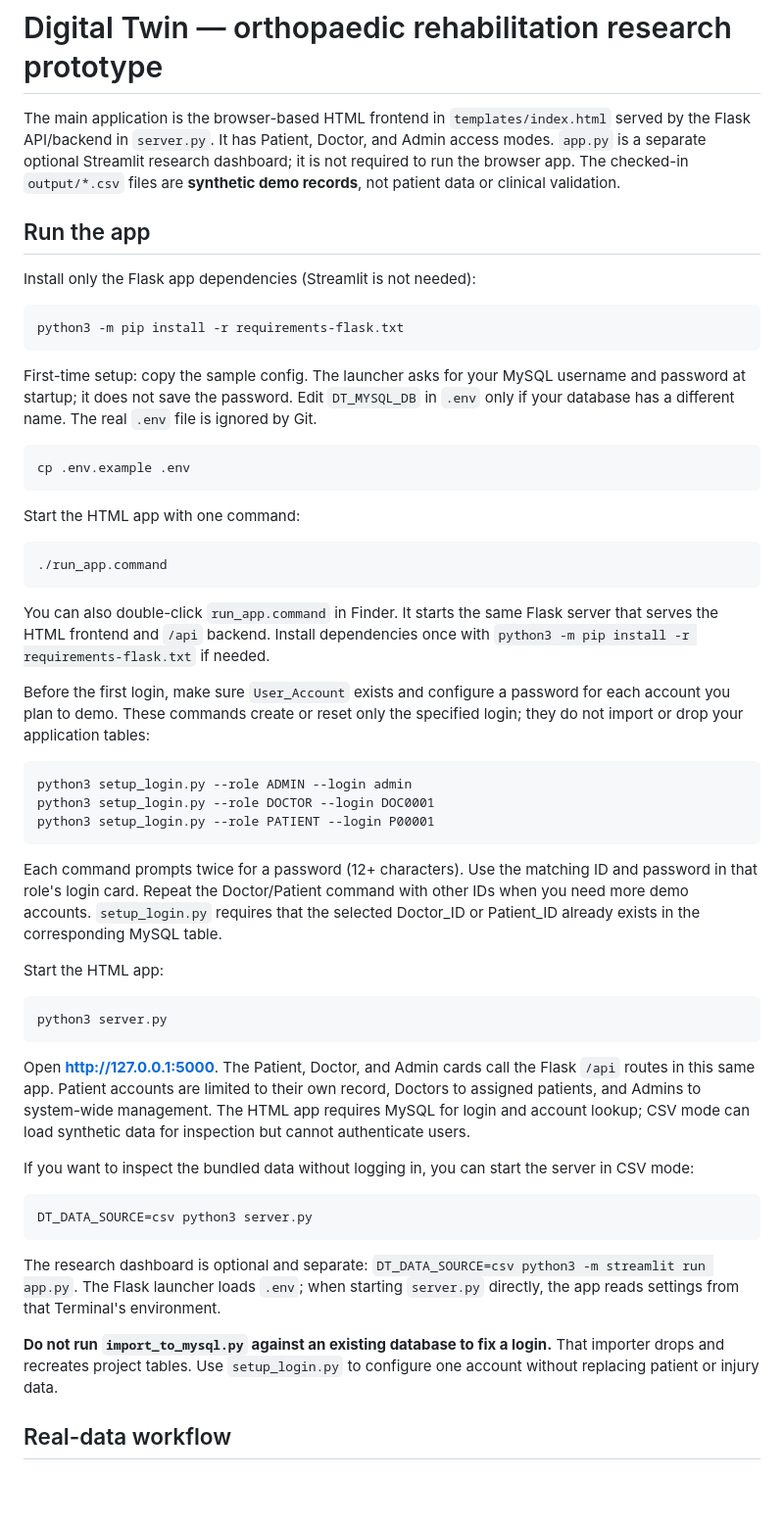
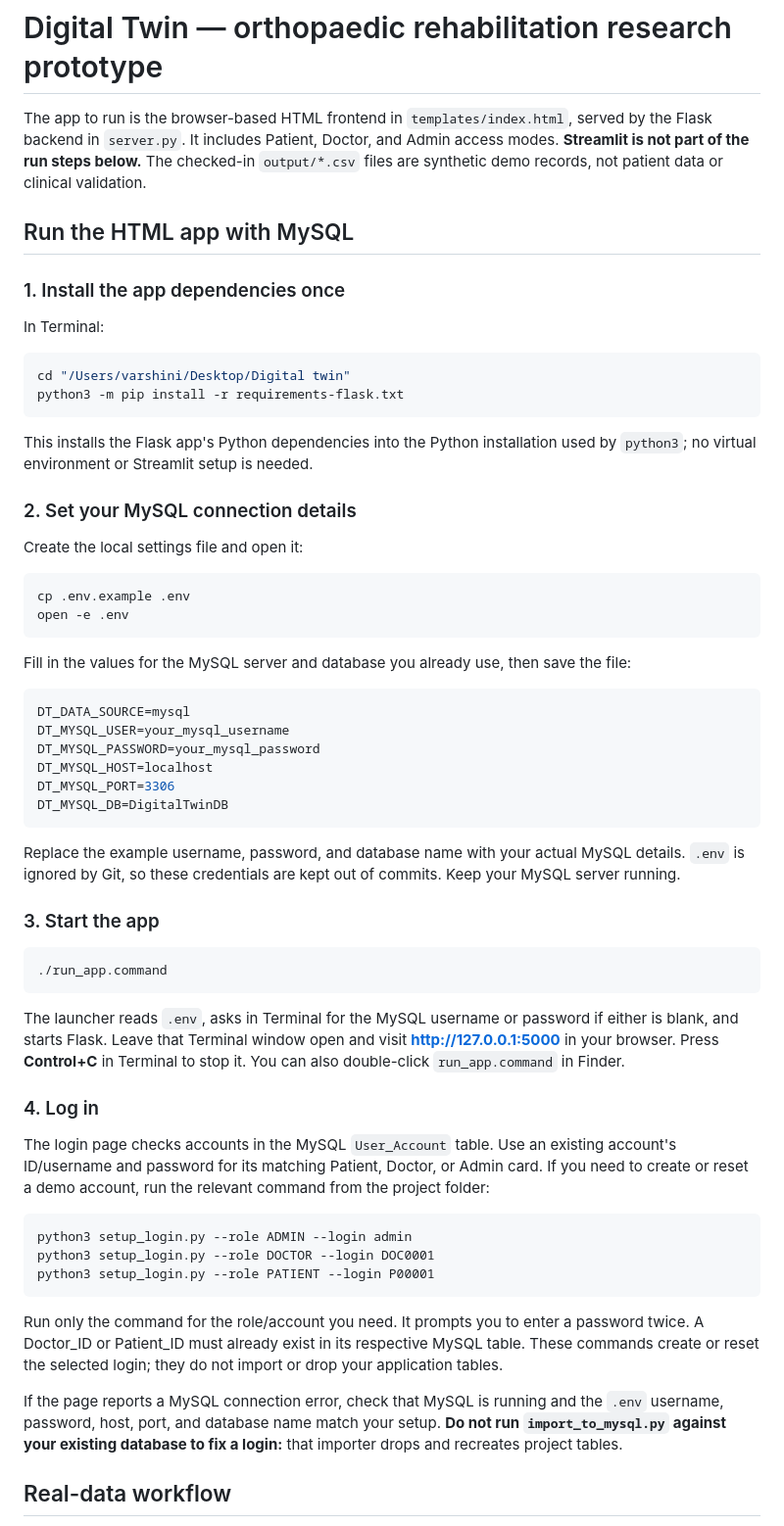
Before and after one commit to varshiniharikrishna/Digital-Twin, a Markdown page: README.md, the part around the change. Shown at 98% size. GitHub-like rendering; blank space fills up the shorter version.

Commit message:
Document how to run the HTML app

````diff
--- a/README.md
+++ b/README.md
@@ -1,56 +1,63 @@
 # Digital Twin — orthopaedic rehabilitation research prototype
 
-The main application is the browser-based HTML frontend in `templates/index.html` served by the Flask API/backend in `server.py`. It has Patient, Doctor, and Admin access modes. `app.py` is a separate optional Streamlit research dashboard; it is not required to run the browser app. The checked-in `output/*.csv` files are **synthetic demo records**, not patient data or clinical validation.
+The app to run is the browser-based HTML frontend in `templates/index.html`, served by the Flask backend in `server.py`. It includes Patient, Doctor, and Admin access modes. **Streamlit is not part of the run steps below.** The checked-in `output/*.csv` files are synthetic demo records, not patient data or clinical validation.
 
-## Run the app
+## Run the HTML app with MySQL
 
-Install only the Flask app dependencies (Streamlit is not needed):
+### 1. Install the app dependencies once
 
-```bash
+In Terminal:
+
+```zsh
+cd "/Users/varshini/Desktop/Digital twin"
 python3 -m pip install -r requirements-flask.txt
 ```
 
-First-time setup: copy the sample config. The launcher asks for your MySQL username and password at startup; it does not save the password. Edit `DT_MYSQL_DB` in `.env` only if your database has a different name. The real `.env` file is ignored by Git.
+This installs the Flask app's Python dependencies into the Python installation used by `python3`; no virtual environment or Streamlit setup is needed.
 
-```bash
+### 2. Set your MySQL connection details
+
+Create the local settings file and open it:
+
+```zsh
 cp .env.example .env
+open -e .env
 ```
 
-Start the HTML app with one command:
+Fill in the values for the MySQL server and database you already use, then save the file:
 
-```bash
+```env
+DT_DATA_SOURCE=mysql
+DT_MYSQL_USER=your_mysql_username
+DT_MYSQL_PASSWORD=your_mysql_password
+DT_MYSQL_HOST=localhost
+DT_MYSQL_PORT=3306
+DT_MYSQL_DB=DigitalTwinDB
+```
+
+Replace the example username, password, and database name with your actual MySQL details. `.env` is ignored by Git, so these credentials are kept out of commits. Keep your MySQL server running.
+
+### 3. Start the app
+
+```zsh
 ./run_app.command
 ```
 
-You can also double-click `run_app.command` in Finder. It starts the same Flask server that serves the HTML frontend and `/api` backend. Install dependencies once with `python3 -m pip install -r requirements-flask.txt` if needed.
+The launcher reads `.env`, asks in Terminal for the MySQL username or password if either is blank, and starts Flask. Leave that Terminal window open and visit **http://127.0.0.1:5000** in your browser. Press **Control+C** in Terminal to stop it. You can also double-click `run_app.command` in Finder.
 
-Before the first login, make sure `User_Account` exists and configure a password for each account you plan to demo. These commands create or reset only the specified login; they do not import or drop your application tables:
+### 4. Log in
 
-```bash
+The login page checks accounts in the MySQL `User_Account` table. Use an existing account's ID/username and password for its matching Patient, Doctor, or Admin card. If you need to create or reset a demo account, run the relevant command from the project folder:
+
+```zsh
 python3 setup_login.py --role ADMIN --login admin
 python3 setup_login.py --role DOCTOR --login DOC0001
 python3 setup_login.py --role PATIENT --login P00001
 ```
 
-Each command prompts twice for a password (12+ characters). Use the matching ID and password in that role's login card. Repeat the Doctor/Patient command with other IDs when you need more demo accounts. `setup_login.py` requires that the selected Doctor_ID or Patient_ID already exists in the corresponding MySQL table.
+Run only the command for the role/account you need. It prompts you to enter a password twice. A Doctor_ID or Patient_ID must already exist in its respective MySQL table. These commands create or reset the selected login; they do not import or drop your application tables.
 
-Start the HTML app:
-
-```bash
-python3 server.py
-```
-
-Open **http://127.0.0.1:5000**. The Patient, Doctor, and Admin cards call the Flask `/api` routes in this same app. Patient accounts are limited to their own record, Doctors to assigned patients, and Admins to system-wide management. The HTML app requires MySQL for login and account lookup; CSV mode can load synthetic data for inspection but cannot authenticate users.
-
-If you want to inspect the bundled data without logging in, you can start the server in CSV mode:
-
-```bash
-DT_DATA_SOURCE=csv python3 server.py
-```
-
-The research dashboard is optional and separate: `DT_DATA_SOURCE=csv python3 -m streamlit run app.py`. The Flask launcher loads `.env`; when starting `server.py` directly, the app reads settings from that Terminal's environment.
-
-**Do not run `import_to_mysql.py` against an existing database to fix a login.** That importer drops and recreates project tables. Use `setup_login.py` to configure one account without replacing patient or injury data.
+If the page reports a MySQL connection error, check that MySQL is running and the `.env` username, password, host, port, and database name match your setup. **Do not run `import_to_mysql.py` against your existing database to fix a login:** that importer drops and recreates project tables.
 
 ## Real-data workflow
 
````
